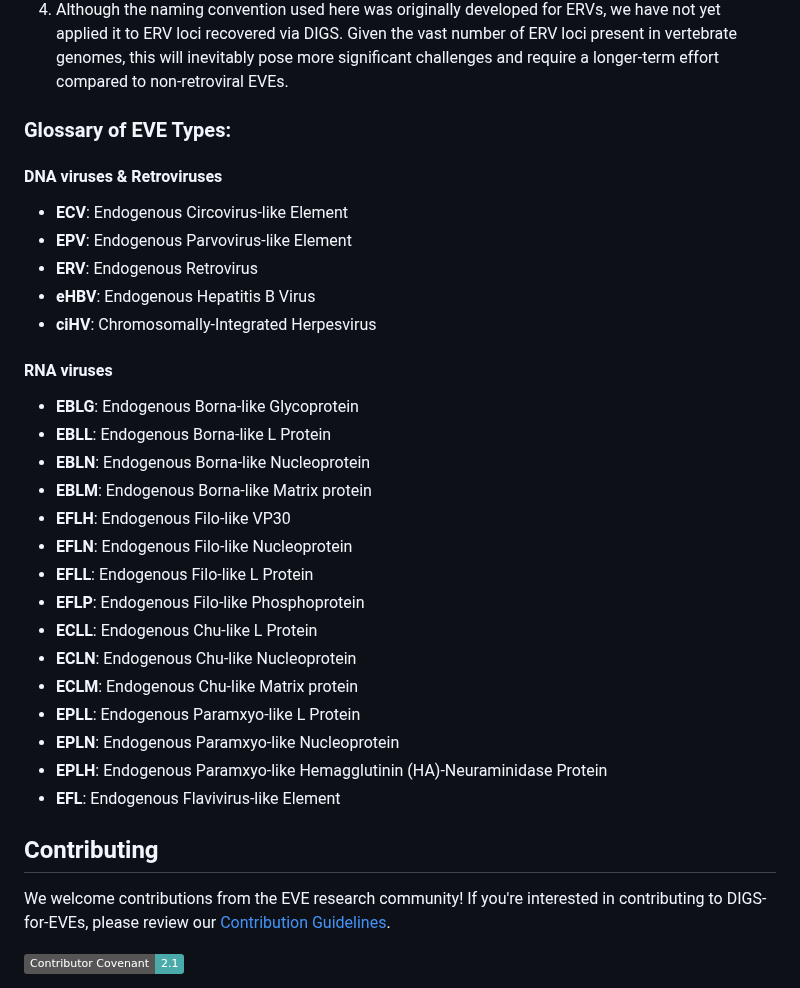
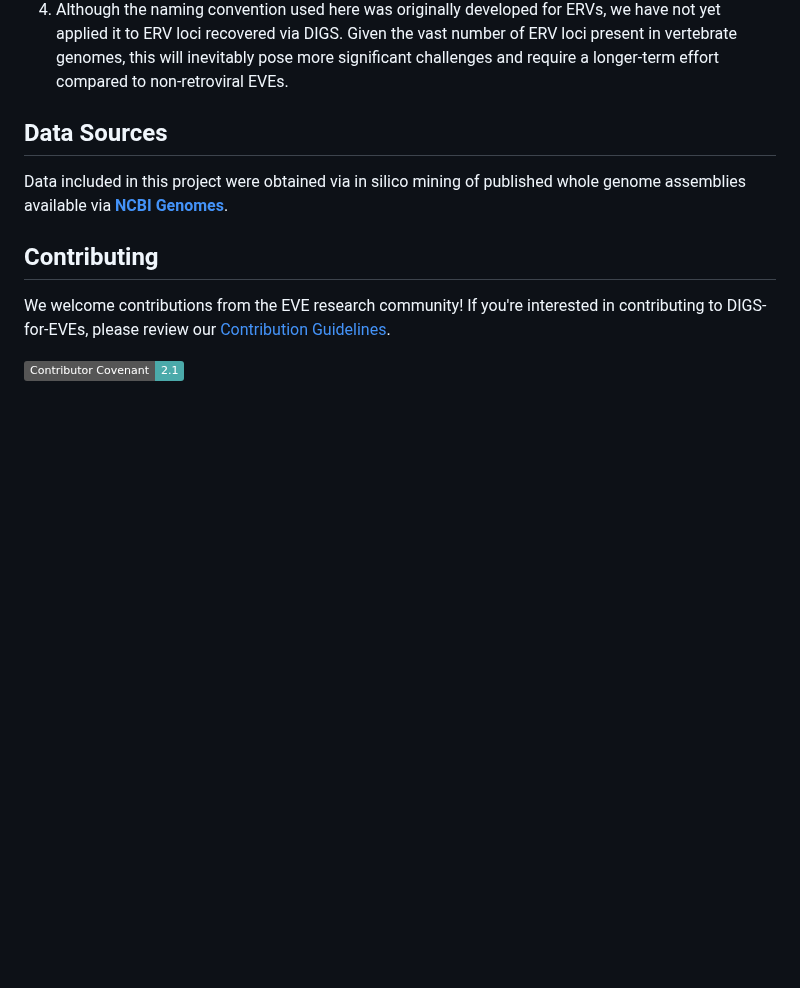
Before and after one commit to giffordlabcvr/DIGS-for-EVEs, a Markdown page: README.md, the part around the change. GitHub-like rendering; badges without logos; blank space fills up the shorter version.

```diff
--- a/README.md
+++ b/README.md
@@ -89,34 +89,9 @@ This systematic naming approach facilitates clear identification and comparison
 3. When EVEs occur in a single species, the corresponding Latin binomial species name is provided. When EVEs occur as orthologs in multiple species, we provide the taxonomic name of the species group. If the species set corresponds to an unranked clade, we use the name of the closest named group at a lower rank and add the abbreviation 'UR' (unranked) to indicate that no named clade perfectly captures the range of species in which the EVE is found.
 4. Although the naming convention used here was originally developed for ERVs, we have not yet applied it to ERV loci recovered via DIGS. Given the vast number of ERV loci present in vertebrate genomes, this will inevitably pose more significant challenges and require a longer-term effort compared to non-retroviral EVEs.
 
+## Data Sources
 
-### Glossary of EVE Types:
-
-#### DNA viruses & Retroviruses
-
-- **ECV**: Endogenous Circovirus-like Element
-- **EPV**: Endogenous Parvovirus-like Element
-- **ERV**: Endogenous Retrovirus
-- **eHBV**: Endogenous Hepatitis B Virus
-- **ciHV**: Chromosomally-Integrated Herpesvirus
-
-#### RNA viruses
-
-- **EBLG**: Endogenous Borna-like Glycoprotein
-- **EBLL**: Endogenous Borna-like L Protein
-- **EBLN**: Endogenous Borna-like Nucleoprotein
-- **EBLM**: Endogenous Borna-like Matrix protein
-- **EFLH**: Endogenous Filo-like VP30
-- **EFLN**: Endogenous Filo-like Nucleoprotein
-- **EFLL**: Endogenous Filo-like L Protein
-- **EFLP**: Endogenous Filo-like Phosphoprotein
-- **ECLL**: Endogenous Chu-like L Protein
-- **ECLN**: Endogenous Chu-like Nucleoprotein
-- **ECLM**: Endogenous Chu-like Matrix protein
-- **EPLL**: Endogenous Paramxyo-like L Protein
-- **EPLN**: Endogenous Paramxyo-like Nucleoprotein
-- **EPLH**: Endogenous Paramxyo-like Hemagglutinin (HA)-Neuraminidase Protein
-- **EFL**: Endogenous Flavivirus-like Element
+Data included in this project were obtained via in silico mining of published whole genome assemblies available via **[NCBI Genomes](https://www.ncbi.nlm.nih.gov/home/genomes/)**.
 
 ## Contributing
 
```
